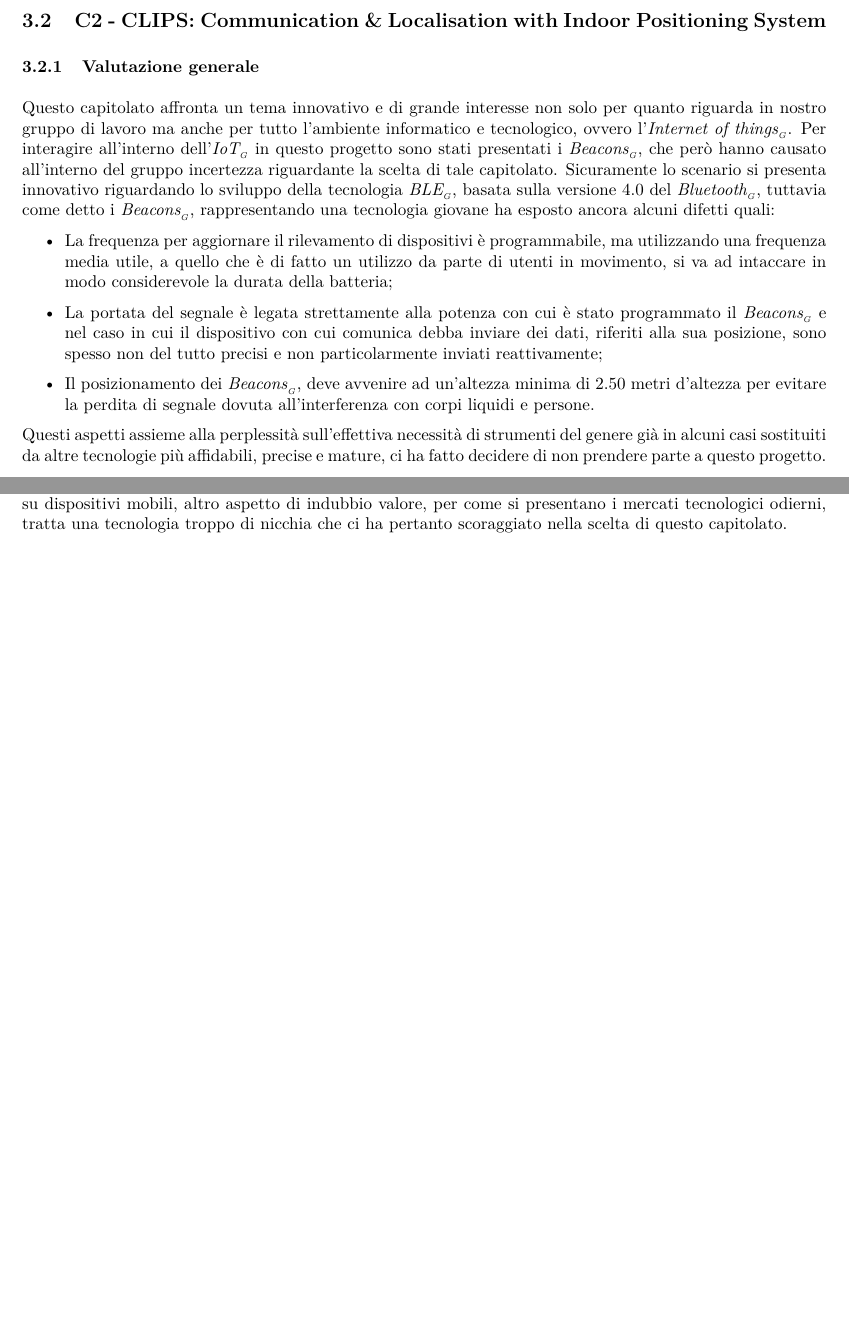
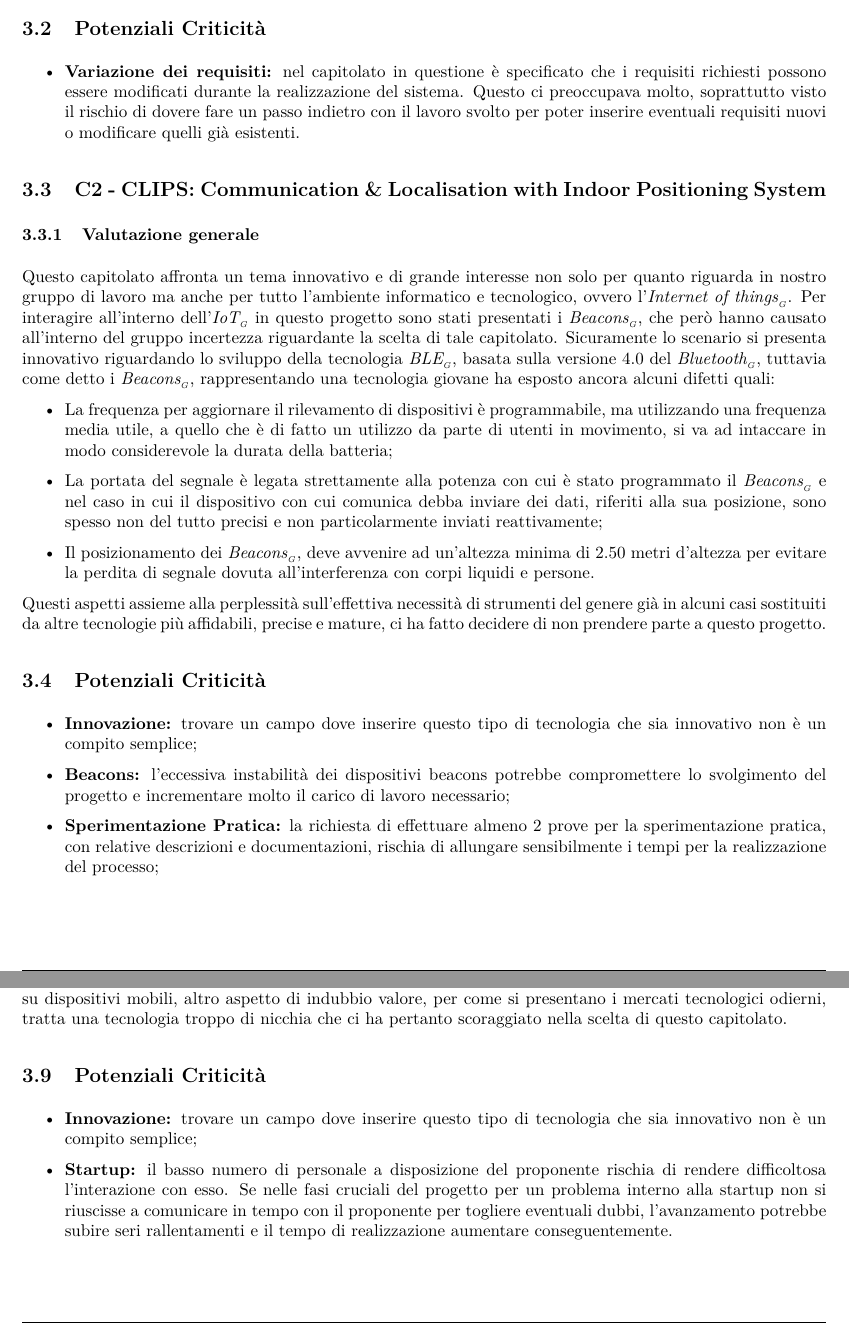
Before and after one commit to latexebiscotti/LaTeXeBiscotti, a LaTeX document (documenti/StudioDiFattibilità/StudioDiFattibilità.tex, which reads documenti/StudioDiFattibilità/capitolo-altricapitolati.tex, documenti/StudioDiFattibilità/capitolo-capitolatoC3.tex): two parts of pages 7 and 8 of 8, joined at a grey line, cut at the place of the change, the shorter picture padded with empty space. The pictures show the PDF file documenti/StudioDiFattibilità/StudioDiFattibilità.pdf that the author committed with the source.

Commit message:
Pietro- Aggiunta Criticità

```diff
--- a/documenti/StudioDiFattibilità/capitolo-altricapitolati.tex
+++ b/documenti/StudioDiFattibilità/capitolo-altricapitolati.tex
@@ -11,6 +11,12 @@ Analizzando questo capitolato, il gruppo ha gradito la proposta del committente,
 Valutati questi come principali aspetti positivi, che rendono il capitolato un'ottimo progetto a scopo didattico, il gruppo ha per\`o deciso di scartarlo non riuscendo ad immaginarne un'utilizzo pratico ed immediato, che veniva proposto maggiormente da altri capitolati.
 Inoltre si \`e valutato come, escluso il modello ad attori, al gruppo del tutto nuovo, e allo sviluppo di un database \glossario{NoSQL}, non ci fossero nuove tecnologie o modelli su cui il team di lavoro avrebbe dovuto lavorare e confrontarsi rendendo il capitolato meno appetibile.
 
+\subsection{Potenziali Criticità}
+
+\begin{itemize}
+	\item \textbf{Variazione dei requisiti:} nel capitolato in questione è specificato che i requisiti richiesti possono essere modificati durante la realizzazione del sistema. Questo ci preoccupava molto, soprattutto visto il rischio di dovere fare un passo indietro con il lavoro svolto per poter inserire eventuali requisiti nuovi o modificare quelli già esistenti.
+\end{itemize}
+
 \subsection{C2 - CLIPS: Communication \& Localisation with Indoor Positioning System}
 \subsubsection{Valutazione generale}
 Questo capitolato affronta un tema innovativo e di grande interesse non solo per quanto riguarda in nostro gruppo di lavoro ma anche per tutto l'ambiente informatico e tecnologico, ovvero l'\glossario{Internet of things}.
@@ -22,6 +28,22 @@ Sicuramente lo scenario si presenta innovativo riguardando lo sviluppo della tec
 	\item Il posizionamento dei \glossario{Beacons}, deve avvenire ad un'altezza minima di 2.50 metri d'altezza per evitare la perdita di segnale dovuta all'interferenza con corpi liquidi e persone.
 \end{itemize}
 Questi aspetti assieme alla perplessit\`a sull'effettiva necessit\`a di strumenti del genere gi\`a in alcuni casi sostituiti da altre tecnologie pi\`u affidabili, precise e mature, ci ha fatto decidere di non prendere parte a questo progetto.
+
+\subsection{Potenziali Criticità}
+
+\begin{itemize}
+	\item \textbf{Innovazione:} trovare un campo dove inserire questo tipo di tecnologia che sia innovativo non è un compito semplice;
+\end{itemize}
+
+\begin{itemize}
+	\item \textbf{Beacons:} l'eccessiva instabilità dei dispositivi beacons potrebbe compromettere lo svolgimento del progetto e incrementare molto il carico di lavoro necessario;
+\end{itemize}
+
+\begin{itemize}
+	\item \textbf{Sperimentazione Pratica:} la richiesta di effettuare almeno 2 prove per la sperimentazione pratica, con relative descrizioni e documentazioni, rischia di allungare sensibilmente i tempi per la realizzazione del progetto;
+\end{itemize}
+
+
 
 \subsection{C4- MaaS: MongoDB as an admin Service}
 \subsubsection{Valutazione generale}
@@ -48,0 +85,2 @@ Nonostante si tratti di utilizzare un motore di sintesi \glossario{opensource},
+	\item \textbf{Startup:} il basso numero di personale a disposizione del proponente rischia di rendere difficoltosa l'interazione con esso. Se nelle fasi cruciali del progetto per un problema interno alla startup non si riuscisse a comunicare in tempo con il proponente per togliere eventuali dubbi, l'avanzamento potrebbe subire seri rallentamenti e il tempo di realizzazione aumentare conseguentemente.
+\end{itemize}
--- a/documenti/StudioDiFattibilità/capitolo-capitolatoC3.tex
+++ b/documenti/StudioDiFattibilità/capitolo-capitolatoC3.tex
@@ -40,3 +40,5 @@ Il gruppo si \'e dimostrato interessato al capitolato proposto da \Proponente{}
 	\item studio all'interno dell'ambiente \glossario{IoT} in grande via di espansione in questo periodo;
 	\item interesse verso il campo legato al \glossario{Machine learning}.
 \end{itemize}
+
+\subsection{Potenziali Criticità}
```
Also changed, not shown: documenti/StudioDiFattibilità/StudioDiFattibilità.pdf, documenti/StudioDiFattibilità/capitolo-altricapitolati.tex (16 more changed lines), documenti/StudioDiFattibilità/capitolo-capitolatoC3.tex (6 more changed lines), 5 other files.
